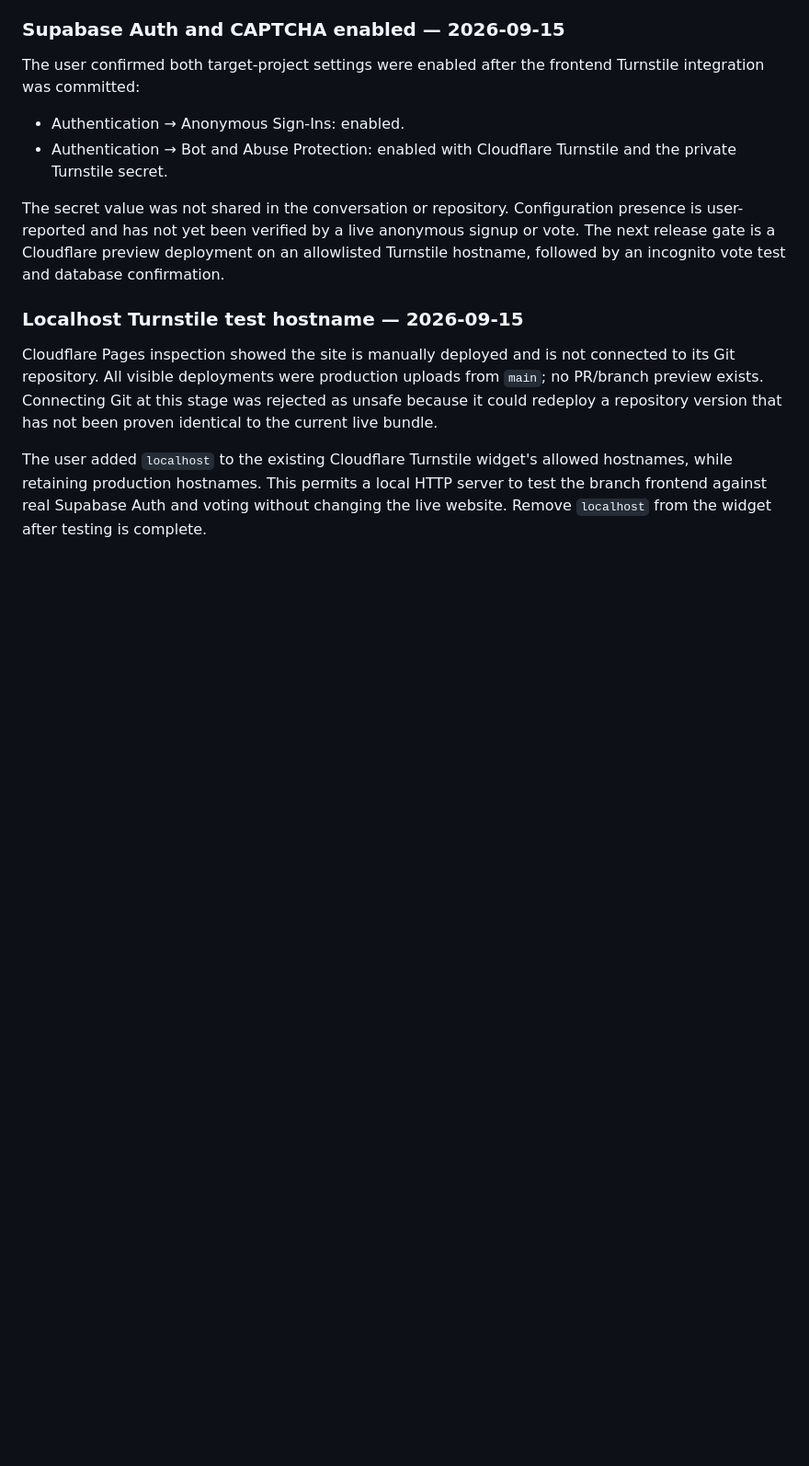
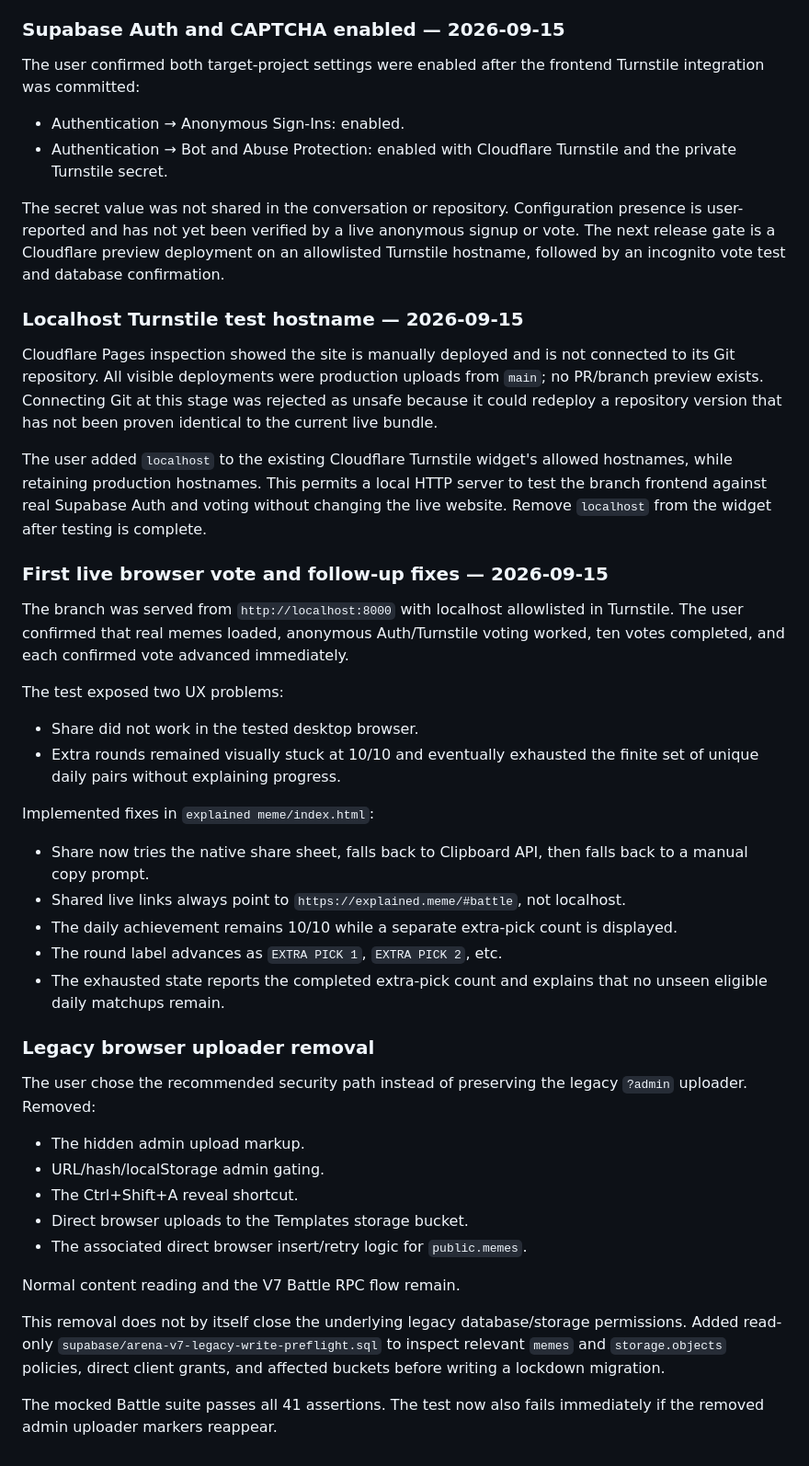
Before and after one commit to custminefloyd1/explained-meme, a Markdown page: HANDOFF-Daily-Meme-Battle-V7.md, the part around the change. Shown at 92% size. Drawn GitHub-style; blank space fills up the shorter version.

Commit message:
Document live vote fixes and uploader removal

```diff
--- a/HANDOFF-Daily-Meme-Battle-V7.md
+++ b/HANDOFF-Daily-Meme-Battle-V7.md
@@ -789,3 +789,37 @@ The secret value was not shared in the conversation or repository. Configuration
 Cloudflare Pages inspection showed the site is manually deployed and is not connected to its Git repository. All visible deployments were production uploads from `main`; no PR/branch preview exists. Connecting Git at this stage was rejected as unsafe because it could redeploy a repository version that has not been proven identical to the current live bundle.
 
 The user added `localhost` to the existing Cloudflare Turnstile widget's allowed hostnames, while retaining production hostnames. This permits a local HTTP server to test the branch frontend against real Supabase Auth and voting without changing the live website. Remove `localhost` from the widget after testing is complete.
+
+
+### First live browser vote and follow-up fixes — 2026-09-15
+
+The branch was served from `http://localhost:8000` with localhost allowlisted in Turnstile. The user confirmed that real memes loaded, anonymous Auth/Turnstile voting worked, ten votes completed, and each confirmed vote advanced immediately.
+
+The test exposed two UX problems:
+
+- Share did not work in the tested desktop browser.
+- Extra rounds remained visually stuck at 10/10 and eventually exhausted the finite set of unique daily pairs without explaining progress.
+
+Implemented fixes in `explained meme/index.html`:
+
+- Share now tries the native share sheet, falls back to Clipboard API, then falls back to a manual copy prompt.
+- Shared live links always point to `https://explained.meme/#battle`, not localhost.
+- The daily achievement remains 10/10 while a separate extra-pick count is displayed.
+- The round label advances as `EXTRA PICK 1`, `EXTRA PICK 2`, etc.
+- The exhausted state reports the completed extra-pick count and explains that no unseen eligible daily matchups remain.
+
+### Legacy browser uploader removal
+
+The user chose the recommended security path instead of preserving the legacy `?admin` uploader. Removed:
+
+- The hidden admin upload markup.
+- URL/hash/localStorage admin gating.
+- The Ctrl+Shift+A reveal shortcut.
+- Direct browser uploads to the Templates storage bucket.
+- The associated direct browser insert/retry logic for `public.memes`.
+
+Normal content reading and the V7 Battle RPC flow remain.
+
+This removal does not by itself close the underlying legacy database/storage permissions. Added read-only `supabase/arena-v7-legacy-write-preflight.sql` to inspect relevant `memes` and `storage.objects` policies, direct client grants, and affected buckets before writing a lockdown migration.
+
+The mocked Battle suite passes all 41 assertions. The test now also fails immediately if the removed admin uploader markers reappear.
```
